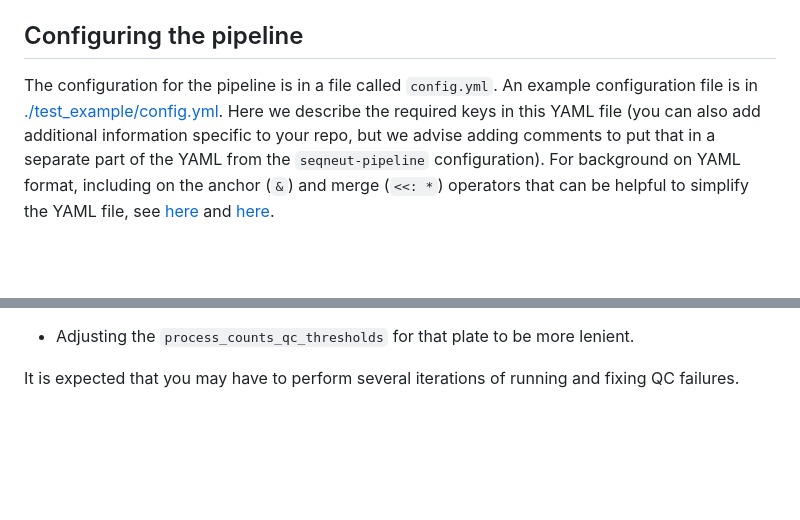
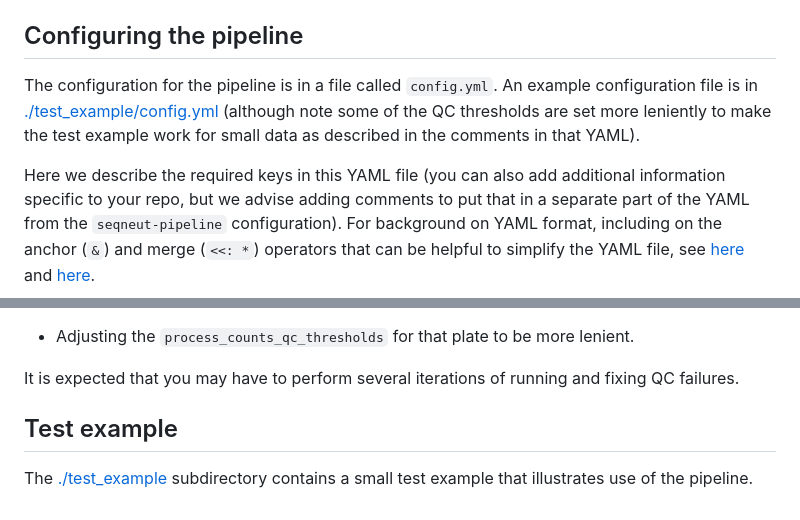
Before and after one commit to jbloomlab/seqneut-pipeline, a Markdown page: README.md, 2 parts joined by grey strips. Drawn GitHub-style; blank space fills up the shorter version.

Commit message:
add README for `test_example`

```diff
--- a/README.md
+++ b/README.md
@@ -75,7 +75,8 @@ Note also that a few rules have rule-specific `conda` environments in [./envs/](
 
 ## Configuring the pipeline
 The configuration for the pipeline is in a file called `config.yml`.
-An example configuration file is in [./test_example/config.yml](test_example/config.yml).
+An example configuration file is in [./test_example/config.yml](test_example/config.yml) (although note some of the QC thresholds are set more leniently to make the test example work for small data as described in the comments in that YAML).
+
 Here we describe the required keys in this YAML file (you can also add additional information specific to your repo, but we advise adding comments to put that in a separate part of the YAML from the `seqneut-pipeline` configuration).
 For background on YAML format, including on the anchor (`&`) and merge (`<<: *`) operators that can be helpful to simplify the YAML file, see [here](https://spacelift.io/blog/yaml) and [here](https://ktomk.github.io/writing/yaml-anchor-alias-and-merge-key.html).
 
@@ -367,3 +368,6 @@ You then need to address these QC failures by doing one of the following:
  - Adjusting the `process_counts_qc_thresholds` for that plate to be more lenient.
 
 It is expected that you may have to perform several iterations of running and fixing QC failures.
+
+## Test example
+The [./test_example](test_example) subdirectory contains a small test example that illustrates use of the pipeline.
```
Also changed, not shown: test_example/README.md (added, +17 -0 lines).
